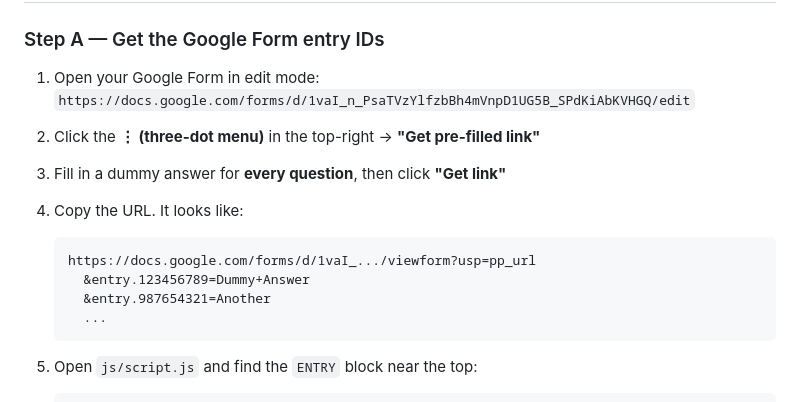
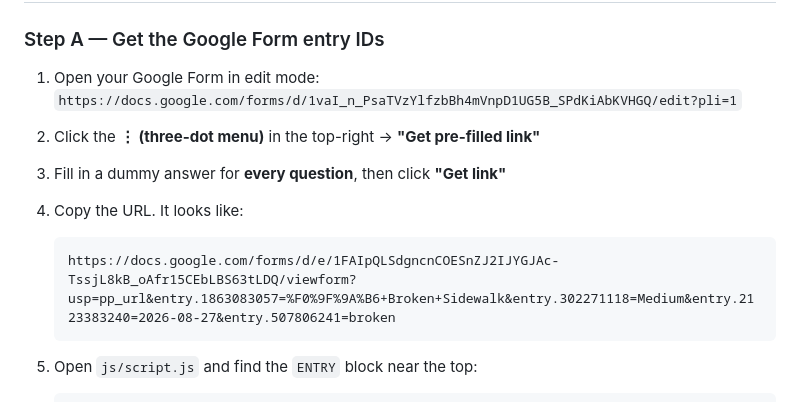
Before and after one commit to kapeerthanashanthalingam-a11y/SafeWalk-WebMap, a Markdown page: README.md, the part around the change. Drawn GitHub-style.

````diff
--- a/README.md
+++ b/README.md
@@ -5,7 +5,7 @@
 ### Step A — Get the Google Form entry IDs
 
 1. Open your Google Form in edit mode:
-   `https://docs.google.com/forms/d/1vaI_n_PsaTVzYlfzbBh4mVnpD1UG5B_SPdKiAbKVHGQ/edit`
+   `https://docs.google.com/forms/d/1vaI_n_PsaTVzYlfzbBh4mVnpD1UG5B_SPdKiAbKVHGQ/edit?pli=1`
 
 2. Click the **⋮ (three-dot menu)** in the top-right → **"Get pre-filled link"**
 
@@ -13,10 +13,7 @@
 
 4. Copy the URL. It looks like:
    ```
-   https://docs.google.com/forms/d/1vaI_.../viewform?usp=pp_url
-     &entry.123456789=Dummy+Answer
-     &entry.987654321=Another
-     ...
+   https://docs.google.com/forms/d/e/1FAIpQLSdgncnCOESnZJ2IJYGJAc-TssjL8kB_oAfr15CEbLBS63tLDQ/viewform?usp=pp_url&entry.1863083057=%F0%9F%9A%B6+Broken+Sidewalk&entry.302271118=Medium&entry.2123383240=2026-08-27&entry.507806241=broken
    ```
 
 5. Open `js/script.js` and find the `ENTRY` block near the top:
````
